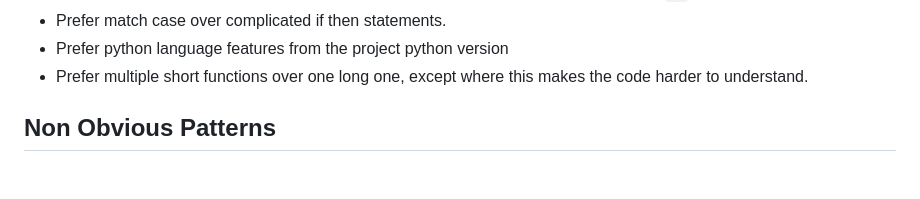
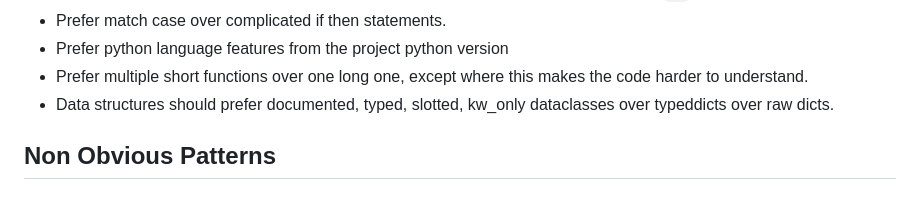
Before and after one commit to DonalChilde/pfmsoft-eve-argus, a Markdown page: AGENTS.md, the part around the change. GitHub-like rendering.

Commit message:
Add guideline for using typed, slotted, kw_only dataclasses over raw dicts

```diff
--- a/AGENTS.md
+++ b/AGENTS.md
@@ -120,6 +120,7 @@ class ExampleClass:
 - Prefer match case over complicated if then statements.
 - Prefer python language features from the project python version
 - Prefer multiple short functions over one long one, except where this makes the code harder to understand.
+- Data structures should prefer documented, typed, slotted, kw_only dataclasses over typeddicts over raw dicts.
 
 ## Non Obvious Patterns
 
```
